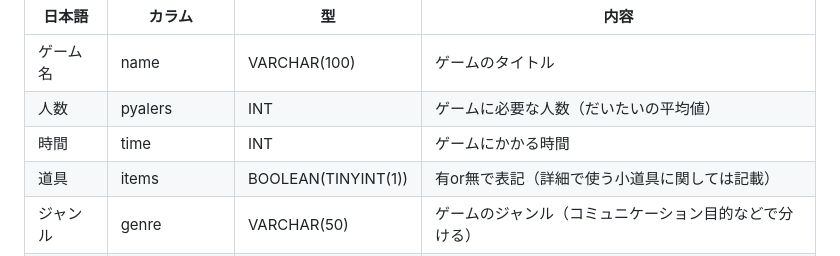
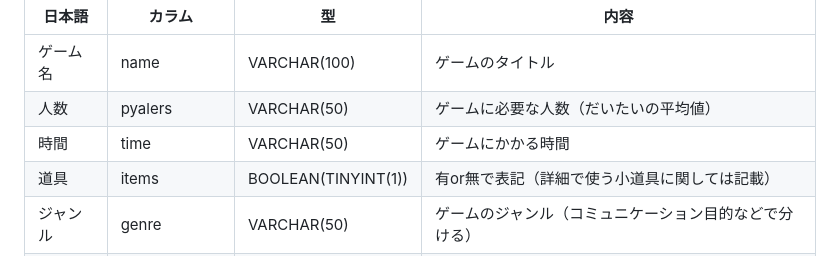
Before and after one commit to YukiMiura3/partygame, a Markdown page: README.md, the part around the change. Drawn GitHub-style.

```diff
--- a/README.md
+++ b/README.md
@@ -84,8 +84,8 @@
 |日本語|カラム|型|内容|
 |---|---|---|---|
 |ゲーム名|name|VARCHAR(100)|ゲームのタイトル|
-|人数|pyalers|INT|ゲームに必要な人数（だいたいの平均値）|
-|時間|time|INT|ゲームにかかる時間|
+|人数|pyalers|VARCHAR(50)|ゲームに必要な人数（だいたいの平均値）|
+|時間|time|VARCHAR(50)|ゲームにかかる時間|
 |道具|items|BOOLEAN(TINYINT(1))|有or無で表記（詳細で使う小道具に関しては記載）|
 |ジャンル|genre|VARCHAR(50)|ゲームのジャンル（コミュニケーション目的などで分ける）|
 |詳細|detail|TEXT|これでいいのか不明|
```
